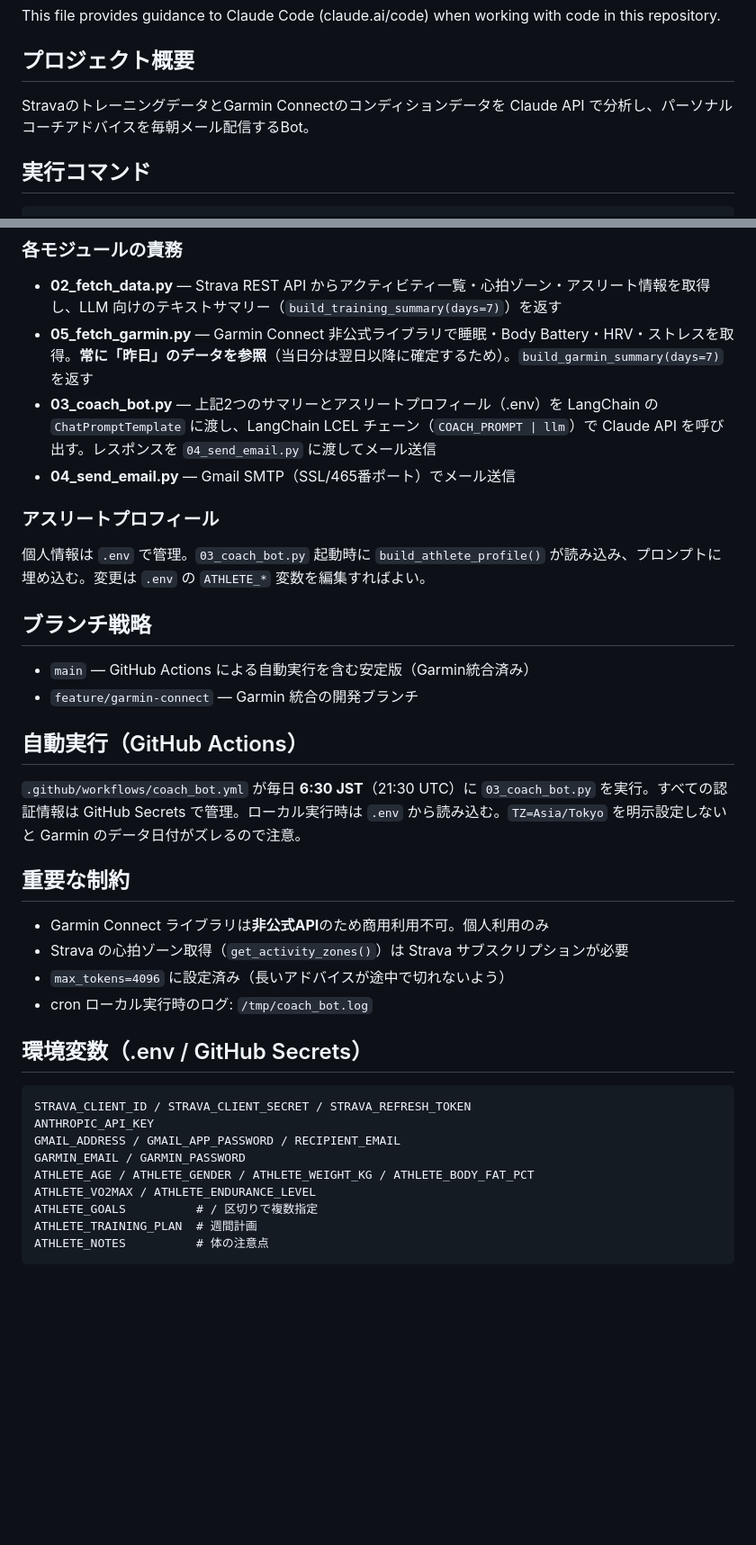
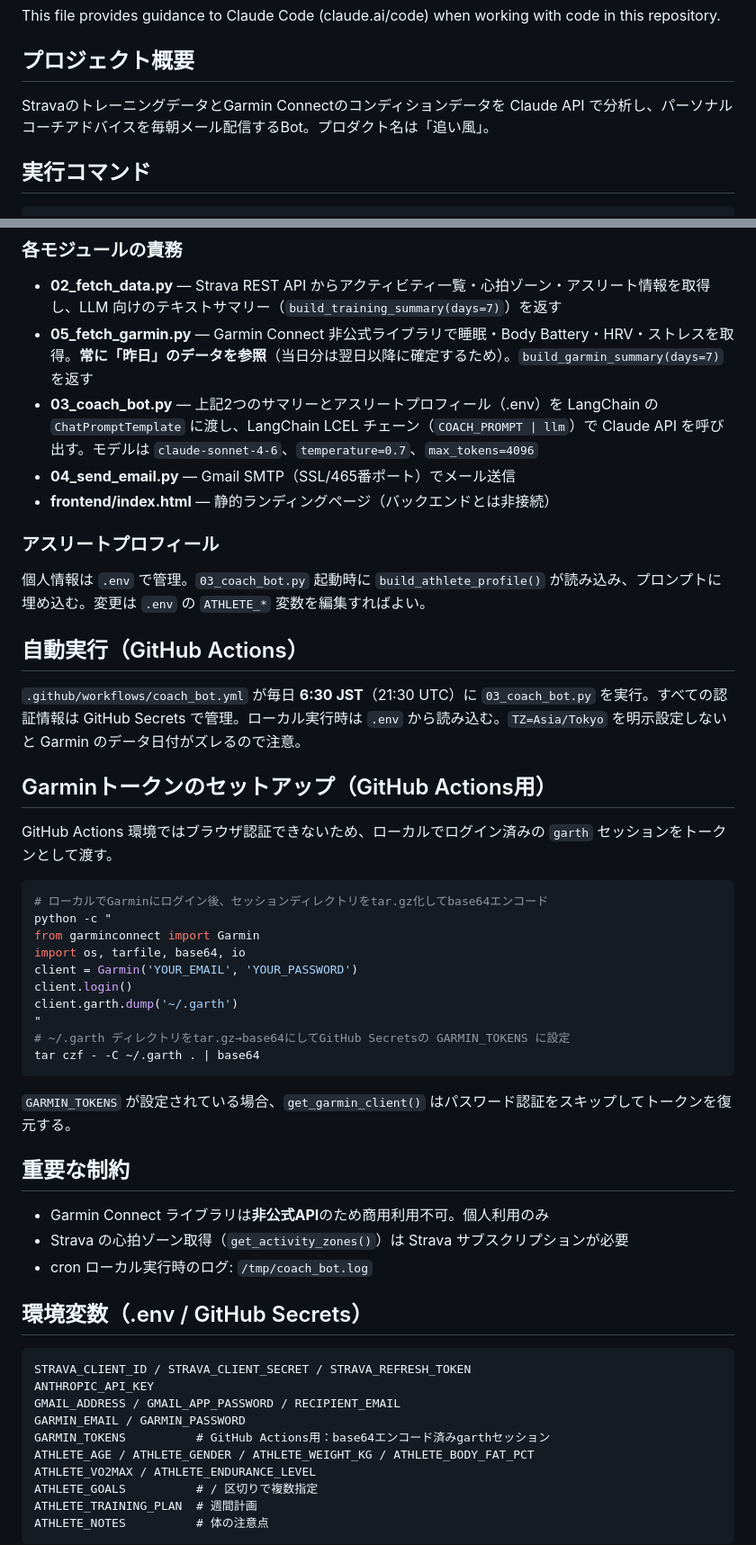
Before and after one commit to alfamame/strava-coach-bot, a Markdown page: CLAUDE.md, 2 parts joined by grey strips. Shown at 90% size. Rendered like a GitHub page; blank space fills up the shorter version.

Commit message:
docs: CLAUDE.md にGarminトークン手順・モデル設定・frontend情報を追記
Co-Authored-By: Claude Sonnet 4.6 <noreply@anthropic.com>

````diff
--- a/CLAUDE.md
+++ b/CLAUDE.md
@@ -3,7 +3,7 @@
 This file provides guidance to Claude Code (claude.ai/code) when working with code in this repository.
 
 ## プロジェクト概要
-StravaのトレーニングデータとGarmin Connectのコンディションデータを Claude API で分析し、パーソナルコーチアドバイスを毎朝メール配信するBot。
+StravaのトレーニングデータとGarmin Connectのコンディションデータを Claude API で分析し、パーソナルコーチアドバイスを毎朝メール配信するBot。プロダクト名は「追い風」。
 
 ## 実行コマンド
 
@@ -37,23 +37,37 @@ Garmin API  (05) ─┘
 ### 各モジュールの責務
 - **02_fetch_data.py** — Strava REST API からアクティビティ一覧・心拍ゾーン・アスリート情報を取得し、LLM 向けのテキストサマリー（`build_training_summary(days=7)`）を返す
 - **05_fetch_garmin.py** — Garmin Connect 非公式ライブラリで睡眠・Body Battery・HRV・ストレスを取得。**常に「昨日」のデータを参照**（当日分は翌日以降に確定するため）。`build_garmin_summary(days=7)` を返す
-- **03_coach_bot.py** — 上記2つのサマリーとアスリートプロフィール（.env）を LangChain の `ChatPromptTemplate` に渡し、LangChain LCEL チェーン（`COACH_PROMPT | llm`）で Claude API を呼び出す。レスポンスを `04_send_email.py` に渡してメール送信
+- **03_coach_bot.py** — 上記2つのサマリーとアスリートプロフィール（.env）を LangChain の `ChatPromptTemplate` に渡し、LangChain LCEL チェーン（`COACH_PROMPT | llm`）で Claude API を呼び出す。モデルは `claude-sonnet-4-6`、`temperature=0.7`、`max_tokens=4096`
 - **04_send_email.py** — Gmail SMTP（SSL/465番ポート）でメール送信
+- **frontend/index.html** — 静的ランディングページ（バックエンドとは非接続）
 
 ### アスリートプロフィール
 個人情報は `.env` で管理。`03_coach_bot.py` 起動時に `build_athlete_profile()` が読み込み、プロンプトに埋め込む。変更は `.env` の `ATHLETE_*` 変数を編集すればよい。
 
-## ブランチ戦略
-- `main` — GitHub Actions による自動実行を含む安定版（Garmin統合済み）
-- `feature/garmin-connect` — Garmin 統合の開発ブランチ
-
 ## 自動実行（GitHub Actions）
 `.github/workflows/coach_bot.yml` が毎日 **6:30 JST**（21:30 UTC）に `03_coach_bot.py` を実行。すべての認証情報は GitHub Secrets で管理。ローカル実行時は `.env` から読み込む。`TZ=Asia/Tokyo` を明示設定しないと Garmin のデータ日付がズレるので注意。
+
+## Garminトークンのセットアップ（GitHub Actions用）
+GitHub Actions 環境ではブラウザ認証できないため、ローカルでログイン済みの `garth` セッションをトークンとして渡す。
+
+```bash
+# ローカルでGarminにログイン後、セッションディレクトリをtar.gz化してbase64エンコード
+python -c "
+from garminconnect import Garmin
+import os, tarfile, base64, io
+client = Garmin('YOUR_EMAIL', 'YOUR_PASSWORD')
+client.login()
+client.garth.dump('~/.garth')
+"
+# ~/.garth ディレクトリをtar.gz→base64にしてGitHub Secretsの GARMIN_TOKENS に設定
+tar czf - -C ~/.garth . | base64
+```
+
+`GARMIN_TOKENS` が設定されている場合、`get_garmin_client()` はパスワード認証をスキップしてトークンを復元する。
 
 ## 重要な制約
 - Garmin Connect ライブラリは**非公式API**のため商用利用不可。個人利用のみ
 - Strava の心拍ゾーン取得（`get_activity_zones()`）は Strava サブスクリプションが必要
-- `max_tokens=4096` に設定済み（長いアドバイスが途中で切れないよう）
 - cron ローカル実行時のログ: `/tmp/coach_bot.log`
 
 ## 環境変数（.env / GitHub Secrets）
@@ -62,6 +76,7 @@ STRAVA_CLIENT_ID / STRAVA_CLIENT_SECRET / STRAVA_REFRESH_TOKEN
 ANTHROPIC_API_KEY
 GMAIL_ADDRESS / GMAIL_APP_PASSWORD / RECIPIENT_EMAIL
 GARMIN_EMAIL / GARMIN_PASSWORD
+GARMIN_TOKENS          # GitHub Actions用：base64エンコード済みgarthセッション
 ATHLETE_AGE / ATHLETE_GENDER / ATHLETE_WEIGHT_KG / ATHLETE_BODY_FAT_PCT
 ATHLETE_VO2MAX / ATHLETE_ENDURANCE_LEVEL
 ATHLETE_GOALS          # / 区切りで複数指定
````
